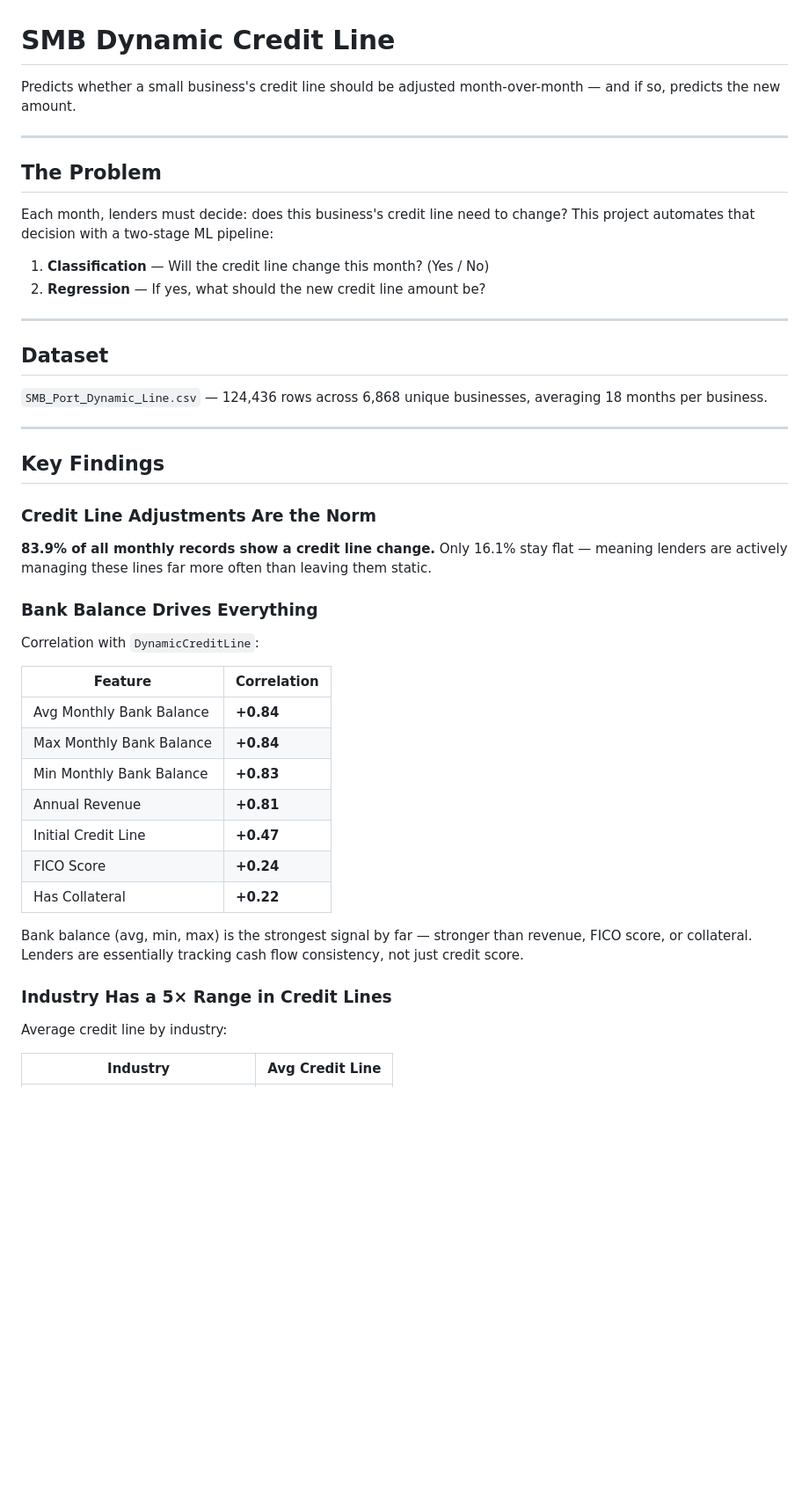
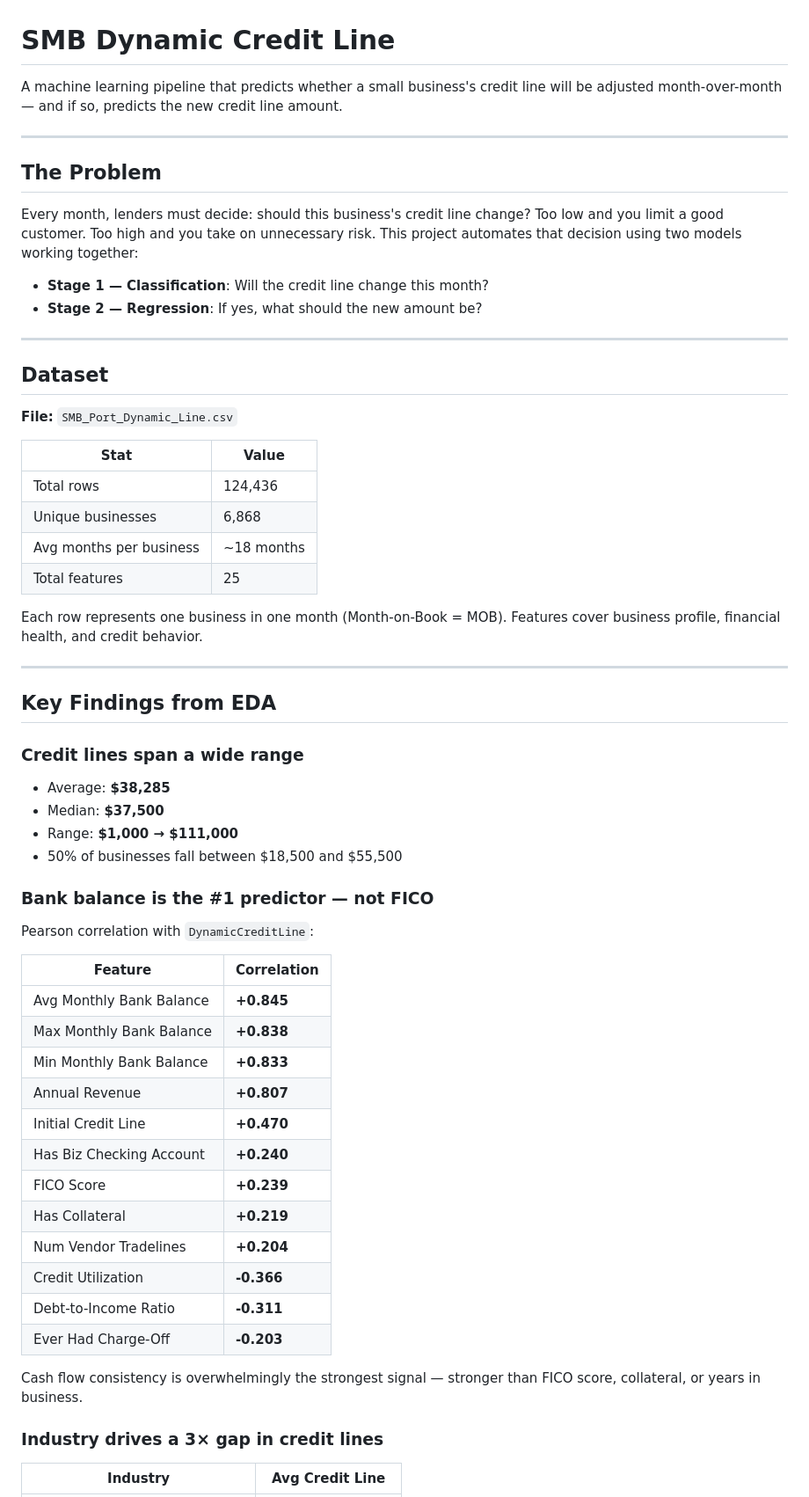
Before and after one commit to SelinaHach/SMB, a Markdown page: README.md, the part around one of its changes. Shown at 88% size. GitHub-like rendering; blank space fills up the shorter version.

```diff
--- a/README.md
+++ b/README.md
@@ -1,46 +1,62 @@
 # SMB Dynamic Credit Line
 
-Predicts whether a small business's credit line should be adjusted month-over-month — and if so, predicts the new amount.
+A machine learning pipeline that predicts whether a small business's credit line will be adjusted month-over-month — and if so, predicts the new credit line amount.
 
 ---
 
 ## The Problem
 
-Each month, lenders must decide: does this business's credit line need to change? This project automates that decision with a two-stage ML pipeline:
+Every month, lenders must decide: should this business's credit line change? Too low and you limit a good customer. Too high and you take on unnecessary risk. This project automates that decision using two models working together:
 
-1. **Classification** — Will the credit line change this month? (Yes / No)
-2. **Regression** — If yes, what should the new credit line amount be?
+- **Stage 1 — Classification**: Will the credit line change this month?
+- **Stage 2 — Regression**: If yes, what should the new amount be?
 
 ---
 
 ## Dataset
 
-`SMB_Port_Dynamic_Line.csv` — 124,436 rows across 6,868 unique businesses, averaging 18 months per business.
+**File:** `SMB_Port_Dynamic_Line.csv`
+
+| Stat | Value |
+|------|-------|
+| Total rows | 124,436 |
+| Unique businesses | 6,868 |
+| Avg months per business | ~18 months |
+| Total features | 25 |
+
+Each row represents one business in one month (Month-on-Book = MOB). Features cover business profile, financial health, and credit behavior.
 
 ---
 
-## Key Findings
+## Key Findings from EDA
 
-### Credit Line Adjustments Are the Norm
-**83.9% of all monthly records show a credit line change.** Only 16.1% stay flat — meaning lenders are actively managing these lines far more often than leaving them static.
+### Credit lines span a wide range
+- Average: **$38,285**
+- Median: **$37,500**
+- Range: **$1,000 → $111,000**
+- 50% of businesses fall between $18,500 and $55,500
 
-### Bank Balance Drives Everything
-Correlation with `DynamicCreditLine`:
+### Bank balance is the #1 predictor — not FICO
+Pearson correlation with `DynamicCreditLine`:
 
 | Feature | Correlation |
 |---------|-------------|
-| Avg Monthly Bank Balance | **+0.84** |
-| Max Monthly Bank Balance | **+0.84** |
-| Min Monthly Bank Balance | **+0.83** |
-| Annual Revenue | **+0.81** |
-| Initial Credit Line | **+0.47** |
-| FICO Score | **+0.24** |
-| Has Collateral | **+0.22** |
+| Avg Monthly Bank Balance | **+0.845** |
+| Max Monthly Bank Balance | **+0.838** |
+| Min Monthly Bank Balance | **+0.833** |
+| Annual Revenue | **+0.807** |
+| Initial Credit Line | **+0.470** |
+| Has Biz Checking Account | **+0.240** |
+| FICO Score | **+0.239** |
+| Has Collateral | **+0.219** |
+| Num Vendor Tradelines | **+0.204** |
+| Credit Utilization | **-0.366** |
+| Debt-to-Income Ratio | **-0.311** |
+| Ever Had Charge-Off | **-0.203** |
 
-Bank balance (avg, min, max) is the strongest signal by far — stronger than revenue, FICO score, or collateral. Lenders are essentially tracking cash flow consistency, not just credit score.
+Cash flow consistency is overwhelmingly the strongest signal — stronger than FICO score, collateral, or years in business.
 
-### Industry Has a 5× Range in Credit Lines
-Average credit line by industry:
+### Industry drives a 3× gap in credit lines
 
 | Industry | Avg Credit Line |
 |----------|----------------|
```
Also changed, not shown: other parts of README.md (+128 -76 lines).
